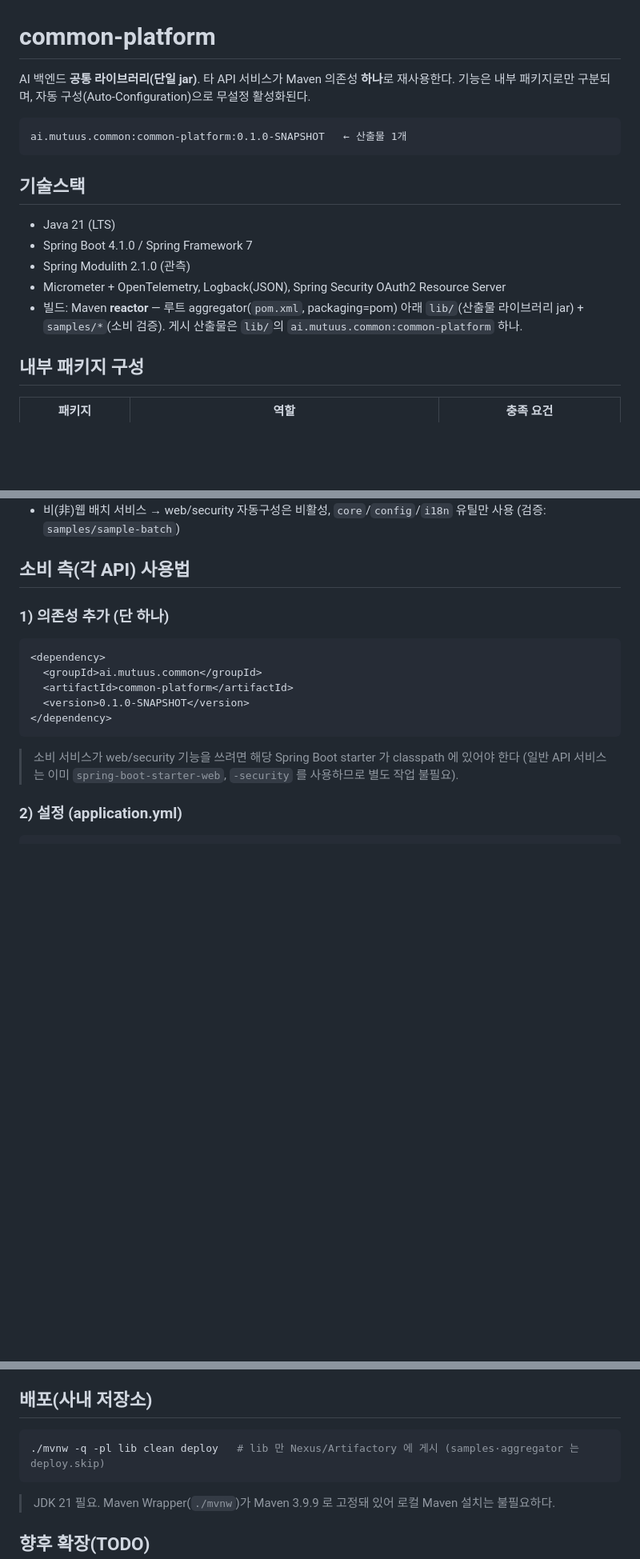
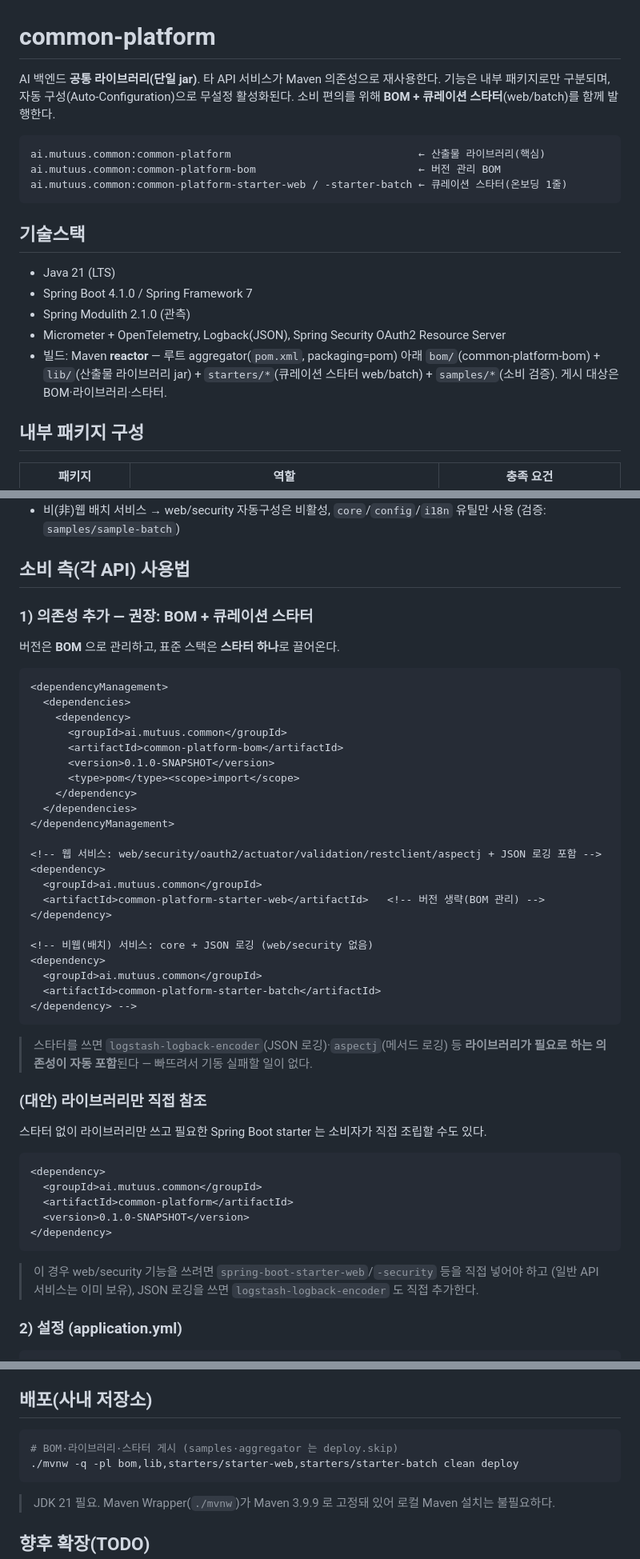
Before and after one commit to localwave-mutuus/base-common, a Markdown page: README.md, 3 parts joined by grey strips. Shown at 80% size. GitHub-like rendering; blank space fills up the shorter version.

Commit message:
docs: BOM·큐레이션 스타터 구조 반영 (README/CLAUDE/HANDOFF)
- 모듈 셋에 bom/·starters/ 추가, reactor 빌드 순서(bom→lib→starters→samples)·게시 대상 갱신
- README 소비 사용법: 권장 경로를 "BOM import + starter-web/batch"(온보딩 1줄)로,
  라이브러리 직접 참조는 대안으로. JSON 로깅 optional 안내도 "스타터 사용 시 자동 포함"으로.
- 게시 명령: bom·lib·starters 일괄 deploy.

Co-Authored-By: Claude Opus 4.8 (1M context) <noreply@anthropic.com>

````diff
--- a/README.md
+++ b/README.md
@@ -1,10 +1,13 @@
 # common-platform
 
-AI 백엔드 **공통 라이브러리(단일 jar)**. 타 API 서비스가 Maven 의존성 **하나**로 재사용한다.
+AI 백엔드 **공통 라이브러리(단일 jar)**. 타 API 서비스가 Maven 의존성으로 재사용한다.
 기능은 내부 패키지로만 구분되며, 자동 구성(Auto-Configuration)으로 무설정 활성화된다.
+소비 편의를 위해 **BOM + 큐레이션 스타터**(web/batch)를 함께 발행한다.
 
 ```
-ai.mutuus.common:common-platform:0.1.0-SNAPSHOT   ← 산출물 1개
+ai.mutuus.common:common-platform                              ← 산출물 라이브러리(핵심)
+ai.mutuus.common:common-platform-bom                          ← 버전 관리 BOM
+ai.mutuus.common:common-platform-starter-web / -starter-batch ← 큐레이션 스타터(온보딩 1줄)
 ```
 
 ## 기술스택
@@ -13,7 +16,7 @@ ai.mutuus.common:common-platform:0.1.0-SNAPSHOT   ← 산출물 1개
 - Spring Boot 4.1.0 / Spring Framework 7
 - Spring Modulith 2.1.0 (관측)
 - Micrometer + OpenTelemetry, Logback(JSON), Spring Security OAuth2 Resource Server
-- 빌드: Maven **reactor** — 루트 aggregator(`pom.xml`, packaging=pom) 아래 `lib/`(산출물 라이브러리 jar) + `samples/*`(소비 검증). 게시 산출물은 `lib/`의 `ai.mutuus.common:common-platform` 하나.
+- 빌드: Maven **reactor** — 루트 aggregator(`pom.xml`, packaging=pom) 아래 `bom/`(common-platform-bom) + `lib/`(산출물 라이브러리 jar) + `starters/*`(큐레이션 스타터 web/batch) + `samples/*`(소비 검증). 게시 대상은 BOM·라이브러리·스타터.
 
 ## 내부 패키지 구성
 
@@ -43,7 +46,40 @@ ai.mutuus.common:common-platform:0.1.0-SNAPSHOT   ← 산출물 1개
 
 ## 소비 측(각 API) 사용법
 
-### 1) 의존성 추가 (단 하나)
+### 1) 의존성 추가 — 권장: BOM + 큐레이션 스타터
+
+버전은 **BOM** 으로 관리하고, 표준 스택은 **스타터 하나**로 끌어온다.
+
+```xml
+<dependencyManagement>
+  <dependencies>
+    <dependency>
+      <groupId>ai.mutuus.common</groupId>
+      <artifactId>common-platform-bom</artifactId>
+      <version>0.1.0-SNAPSHOT</version>
+      <type>pom</type><scope>import</scope>
+    </dependency>
+  </dependencies>
+</dependencyManagement>
+
+<!-- 웹 서비스: web/security/oauth2/actuator/validation/restclient/aspectj + JSON 로깅 포함 -->
+<dependency>
+  <groupId>ai.mutuus.common</groupId>
+  <artifactId>common-platform-starter-web</artifactId>   <!-- 버전 생략(BOM 관리) -->
+</dependency>
+
+<!-- 비웹(배치) 서비스: core + JSON 로깅 (web/security 없음)
+<dependency>
+  <groupId>ai.mutuus.common</groupId>
+  <artifactId>common-platform-starter-batch</artifactId>
+</dependency> -->
+```
+
+> 스타터를 쓰면 `logstash-logback-encoder`(JSON 로깅)·`aspectj`(메서드 로깅) 등 **라이브러리가 필요로 하는 의존성이 자동 포함**된다 — 빠뜨려서 기동 실패할 일이 없다.
+
+### (대안) 라이브러리만 직접 참조
+
+스타터 없이 라이브러리만 쓰고 필요한 Spring Boot starter 는 소비자가 직접 조립할 수도 있다.
 
 ```xml
 <dependency>
@@ -53,8 +89,8 @@ ai.mutuus.common:common-platform:0.1.0-SNAPSHOT   ← 산출물 1개
 </dependency>
 ```
 
-> 소비 서비스가 web/security 기능을 쓰려면 해당 Spring Boot starter 가 classpath 에 있어야 한다
-> (일반 API 서비스는 이미 `spring-boot-starter-web`, `-security` 를 사용하므로 별도 작업 불필요).
+> 이 경우 web/security 기능을 쓰려면 `spring-boot-starter-web`/`-security` 등을 직접 넣어야 하고
+> (일반 API 서비스는 이미 보유), JSON 로깅을 쓰면 `logstash-logback-encoder` 도 직접 추가한다.
 
 ### 2) 설정 (application.yml)
 
@@ -136,7 +172,8 @@ cd samples/sample-batch && ../../mvnw clean test    # 비웹 소비자만 (web/s
 ## 배포(사내 저장소)
 
 ```bash
-./mvnw -q -pl lib clean deploy   # lib 만 Nexus/Artifactory 에 게시 (samples·aggregator 는 deploy.skip)
+# BOM·라이브러리·스타터 게시 (samples·aggregator 는 deploy.skip)
+./mvnw -q -pl bom,lib,starters/starter-web,starters/starter-batch clean deploy
 ```
 
 > JDK 21 필요. Maven Wrapper(`./mvnw`)가 Maven 3.9.9 로 고정돼 있어 로컬 Maven 설치는 불필요하다.
````
Also changed, not shown: other parts of README.md (+1 -1 lines), CLAUDE.md (+10 -6 lines), docs/HANDOFF.md (+3 -2 lines).
